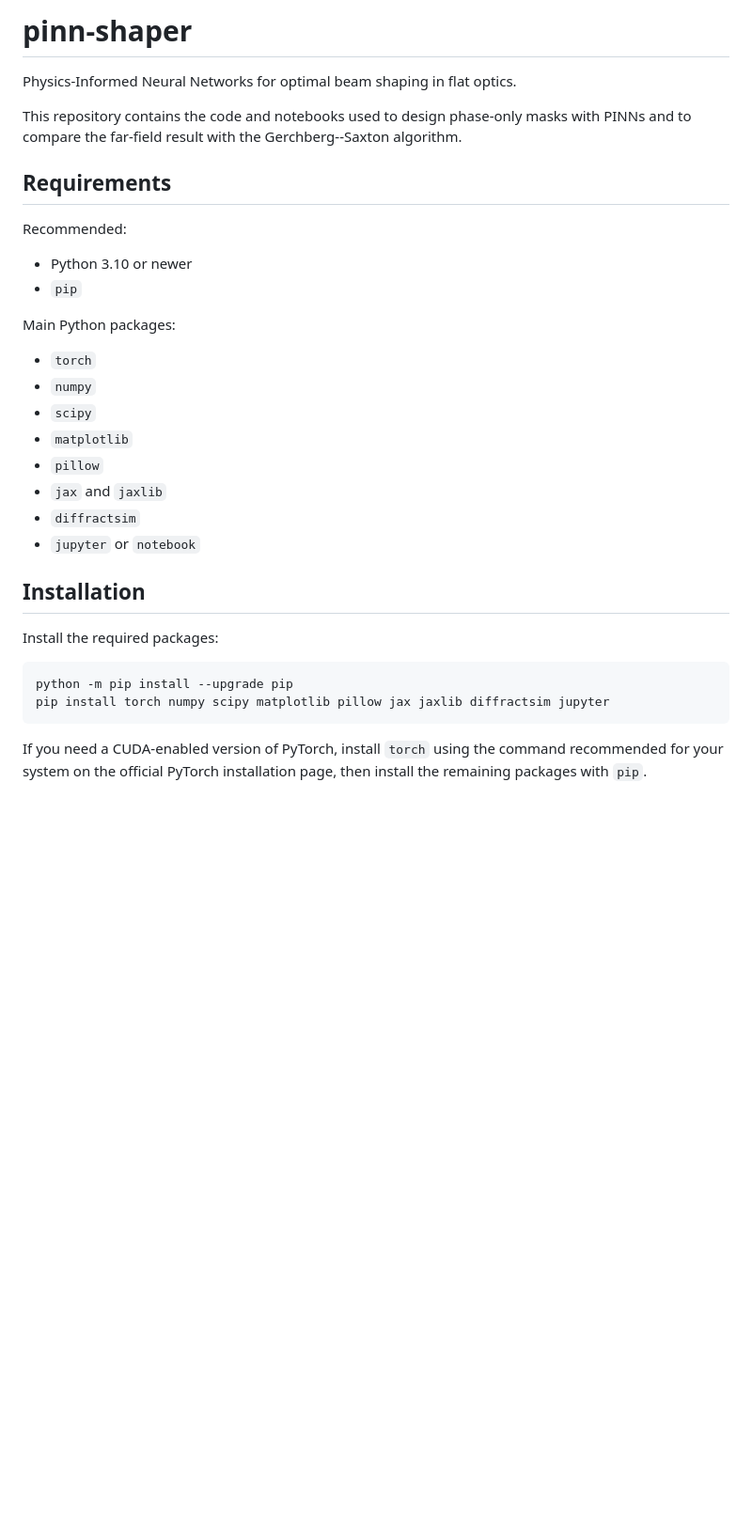
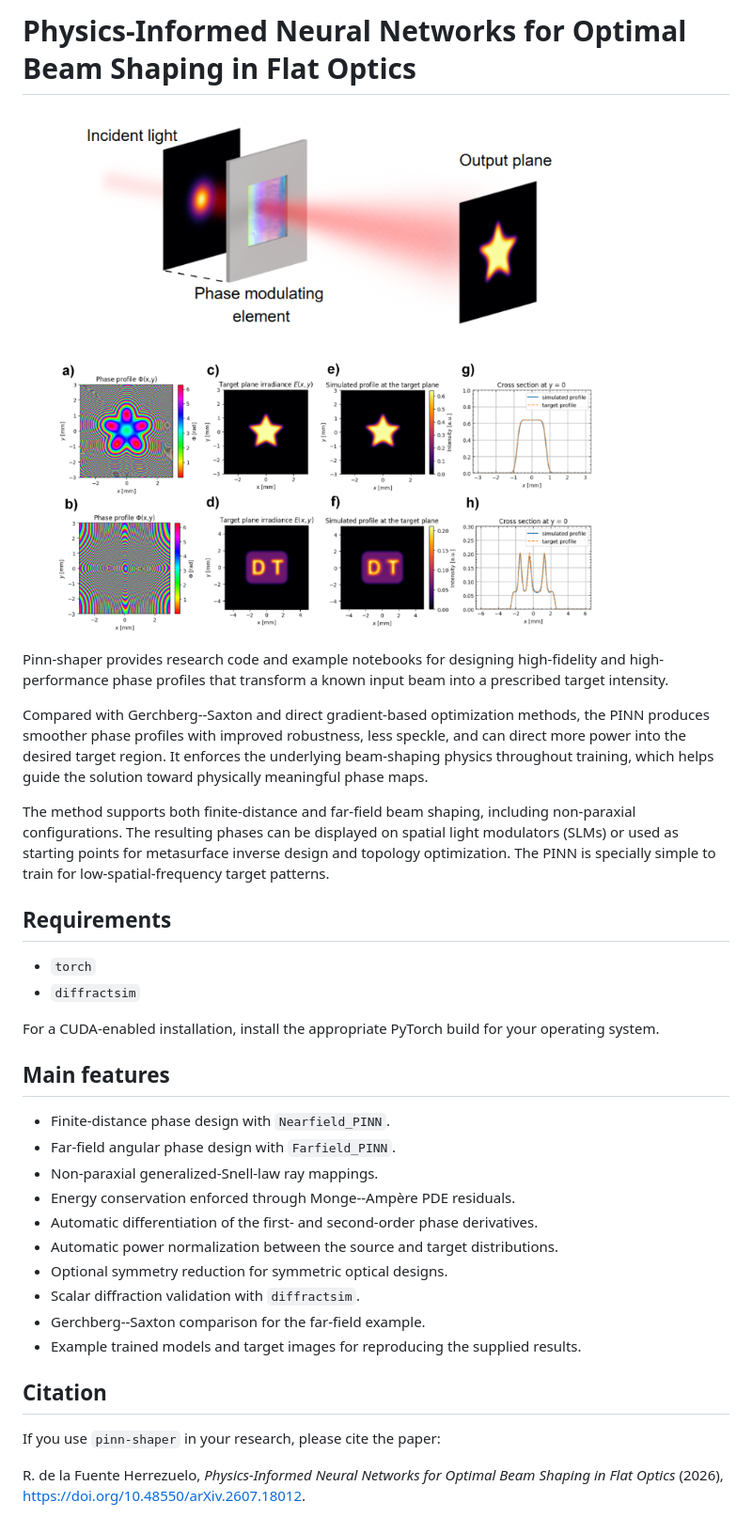
Before and after one commit to ywzhang909/pinn-shaper, a Markdown page: README.md, the part around the change. Shown at 94% size. Drawn GitHub-style; pictures changed too: setup.png (added); blank space fills up the shorter version.

Commit message:
improve README

````diff
--- a/README.md
+++ b/README.md
@@ -1,34 +1,35 @@
-# pinn-shaper
+# Physics-Informed Neural Networks for Optimal Beam Shaping in Flat Optics
 
-Physics-Informed Neural Networks for optimal beam shaping in flat optics.
+![N|Solid](/setup.png)
 
-This repository contains the code and notebooks used to design phase-only masks with PINNs and to compare the far-field result with the Gerchberg--Saxton algorithm.
+Pinn-shaper provides research code and example notebooks for designing high-fidelity and high-performance phase profiles that transform a known input beam into a prescribed target intensity.
+
+Compared with Gerchberg--Saxton and direct gradient-based optimization methods, the PINN produces smoother phase profiles with improved robustness, less speckle, and can direct more power into the desired target region. It enforces the underlying beam-shaping physics throughout training, which helps guide the solution toward physically meaningful phase maps.
+
+The method supports both finite-distance and far-field beam shaping, including non-paraxial configurations. The resulting phases can be displayed on spatial light modulators (SLMs) or used as starting points for metasurface inverse design and topology optimization. The PINN is specially simple to train for low-spatial-frequency target patterns.
 
 ## Requirements
 
-Recommended:
+- `torch`
+- `diffractsim`
 
-- Python 3.10 or newer
-- `pip`
+For a CUDA-enabled installation, install the appropriate PyTorch build for your operating system.
 
-Main Python packages:
+## Main features
 
-- `torch`
-- `numpy`
-- `scipy`
-- `matplotlib`
-- `pillow`
-- `jax` and `jaxlib`
-- `diffractsim`
-- `jupyter` or `notebook`
+- Finite-distance phase design with `Nearfield_PINN`.
+- Far-field angular phase design with `Farfield_PINN`.
+- Non-paraxial generalized-Snell-law ray mappings.
+- Energy conservation enforced through Monge--Ampère PDE residuals.
+- Automatic differentiation of the first- and second-order phase derivatives.
+- Automatic power normalization between the source and target distributions.
+- Optional symmetry reduction for symmetric optical designs.
+- Scalar diffraction validation with `diffractsim`.
+- Gerchberg--Saxton comparison for the far-field example.
+- Example trained models and target images for reproducing the supplied results.
 
-## Installation
+## Citation
 
-Install the required packages:
+If you use `pinn-shaper` in your research, please cite the paper:
 
-```bash
-python -m pip install --upgrade pip
-pip install torch numpy scipy matplotlib pillow jax jaxlib diffractsim jupyter
-```
-
-If you need a CUDA-enabled version of PyTorch, install `torch` using the command recommended for your system on the official PyTorch installation page, then install the remaining packages with `pip`.
+R. de la Fuente Herrezuelo, <i>Physics-Informed Neural Networks for Optimal Beam Shaping in Flat Optics</i> (2026), https://doi.org/10.48550/arXiv.2607.18012.
````
